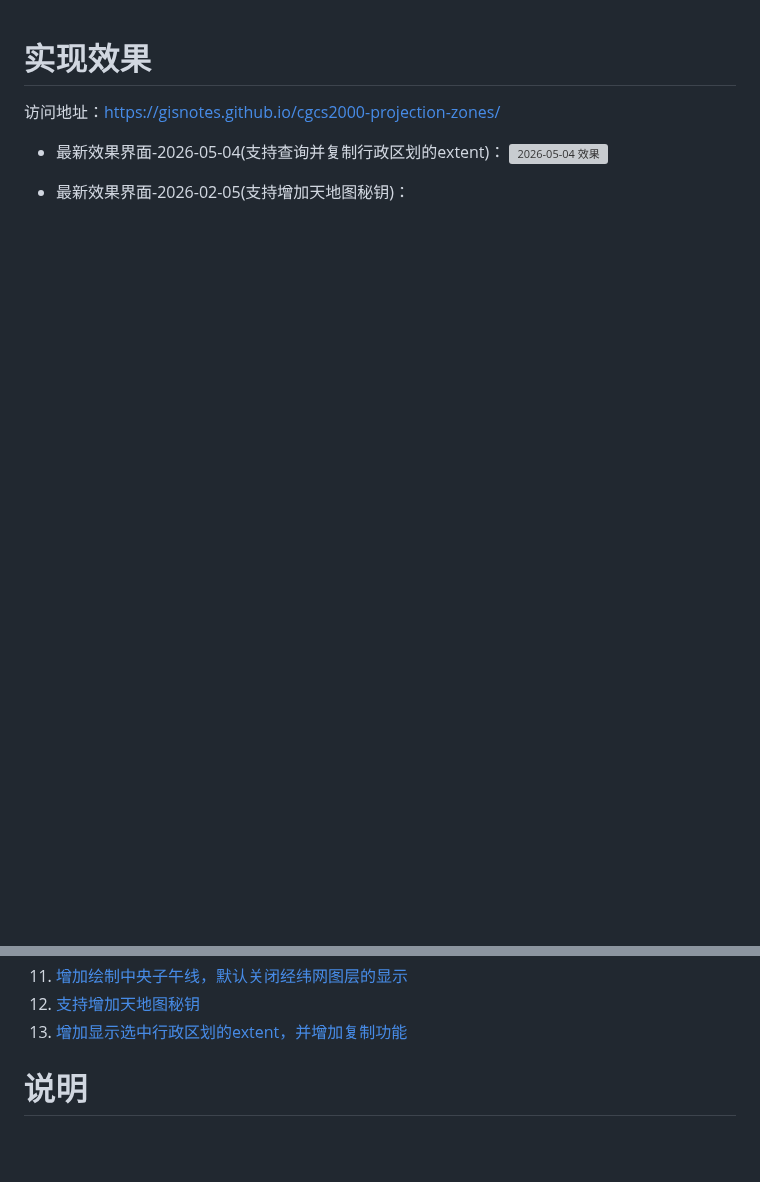
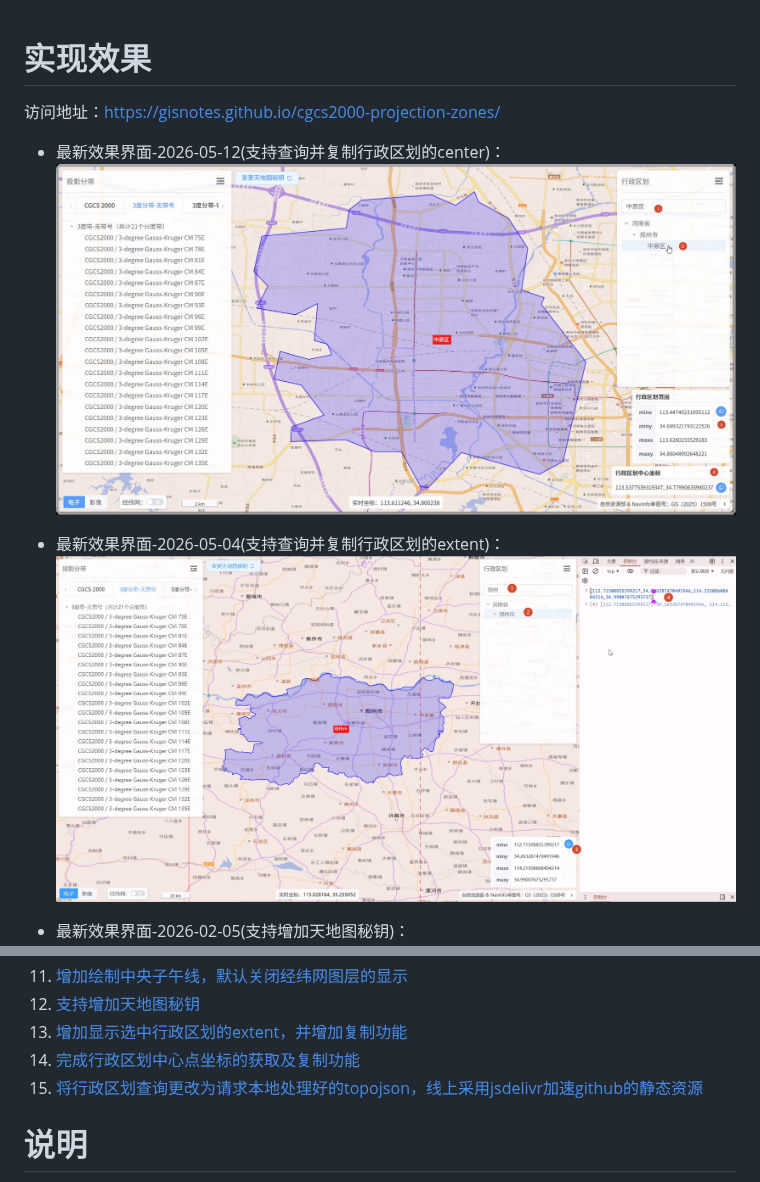
Before and after one commit to gisnotes/cgcs2000-projection-zones, a Markdown page: README.md, 2 parts joined by grey strips. Rendered like a GitHub page; pictures changed too: assets/images/PixPin_2026-05-04_19-13-22.jpg (added), assets/images/PixPin_2026-05-12_11-26-05.jpg (added); blank space fills up the shorter version; grey boxes are pictures that could not be loaded.

Commit message:
维护文档

```diff
--- a/README.md
+++ b/README.md
@@ -2,8 +2,11 @@
 
 访问地址：[https://gisnotes.github.io/cgcs2000-projection-zones/](https://gisnotes.github.io/cgcs2000-projection-zones/)
 
+- 最新效果界面-2026-05-12(支持查询并复制行政区划的center)：
+  ![2026-05-04 效果](./assets/images/PixPin_2026-05-12_11-26-05.jpg)
+
 - 最新效果界面-2026-05-04(支持查询并复制行政区划的extent)：
-  ![2026-05-04 效果](./assets/images/PixPin_2026-05-04_19-13-22.png)
+  ![2026-05-04 效果](./assets/images/PixPin_2026-05-04_19-13-22.jpg)
 
 - 最新效果界面-2026-02-05(支持增加天地图秘钥)：
   ![2026-01-13 效果](./assets/images/PixPin_2026-02-05_15-43-03.jpg)
@@ -23,6 +26,9 @@
 11. [增加绘制中央子午线，默认关闭经纬网图层的显示](https://github.com/gisnotes/cgcs2000-projection-zones/commit/b463695df65cb74756f4b579498e91e97fb237c9)
 12. [支持增加天地图秘钥](https://github.com/gisnotes/cgcs2000-projection-zones/commit/b454d479631b698fae41de9c91d5d0aded0d84ce)
 13. [增加显示选中行政区划的extent，并增加复制功能](https://github.com/gisnotes/cgcs2000-projection-zones/commit/0255bc6b4d9ad099b78a2c620780ad11b2b8465c)
+14. [完成行政区划中心点坐标的获取及复制功能](https://github.com/gisnotes/cgcs2000-projection-zones/commit/c47f2c4ee4323315dcc87735ed11bab76dc25c5f)
+15. [将行政区划查询更改为请求本地处理好的topojson，线上采用jsdelivr加速github的静态资源](https://github.com/gisnotes/cgcs2000-projection-zones/commit/bf0680ec2405c1c39e7875ed8ce0e1b9773a2c42)
+
 
 # 说明
 
```
Also changed, not shown: 1 other file.
